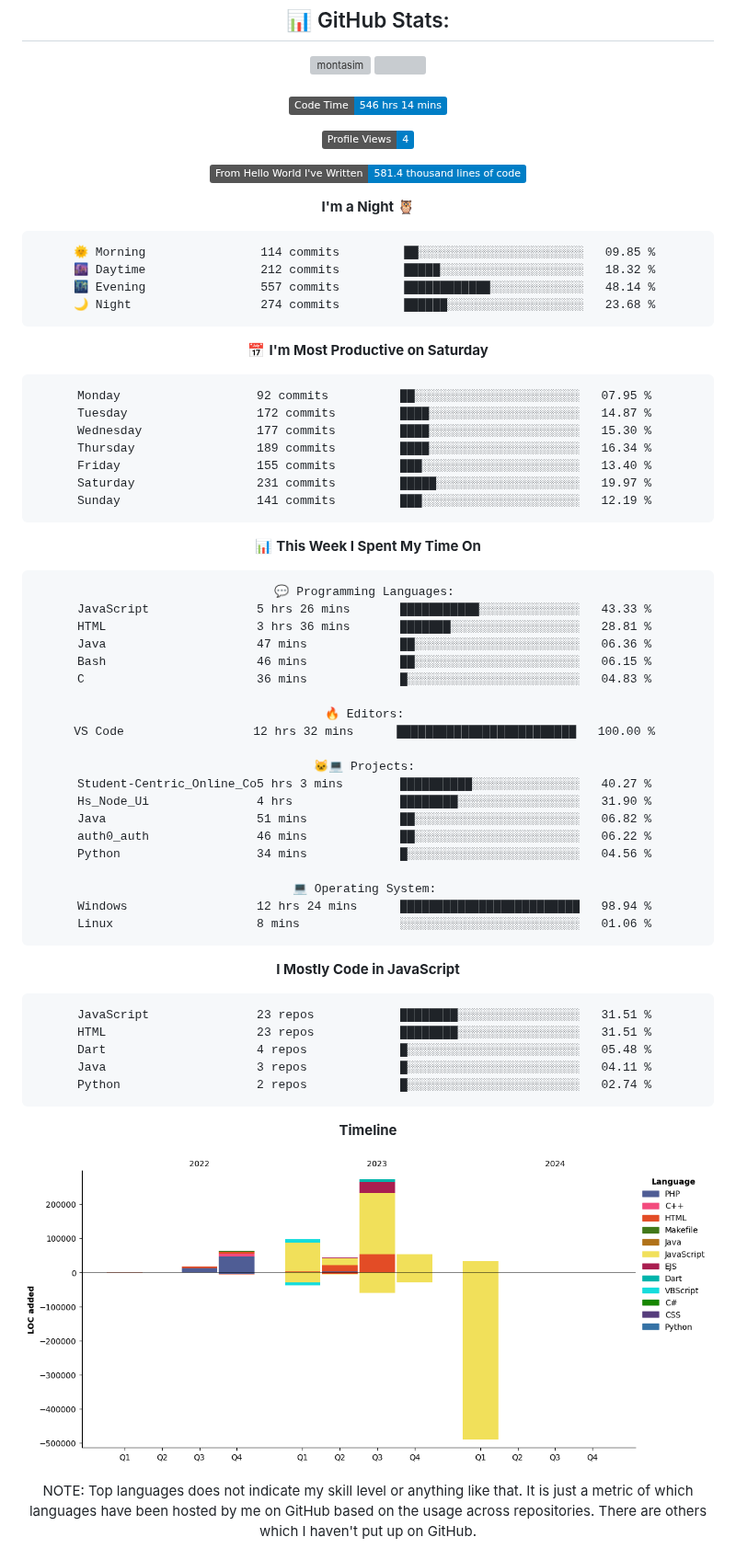
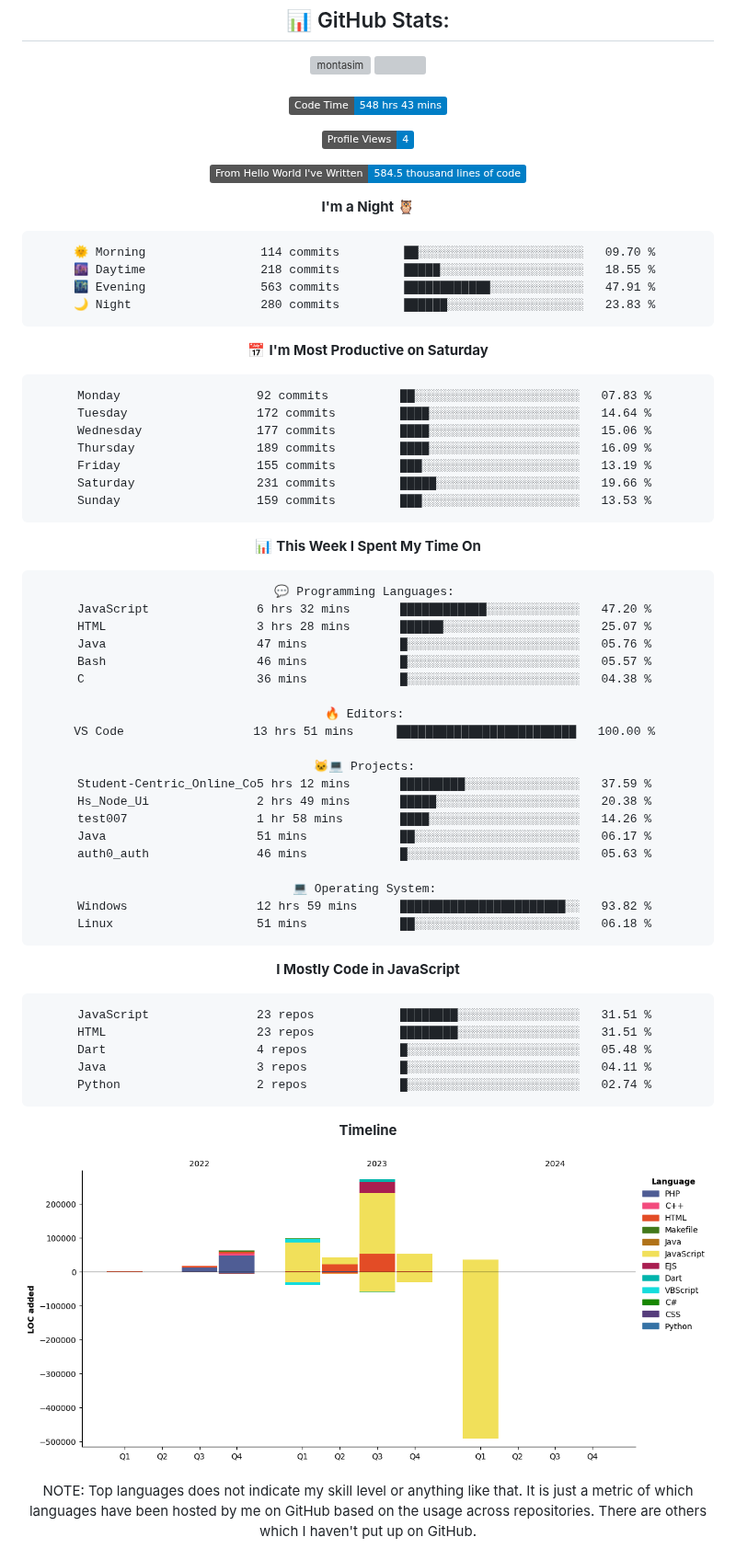
Before and after one commit to ashutosh7i/ashutosh7i, a Markdown page: README.md, the part around the change. Shown at 92% size. GitHub-like rendering; pictures changed too: assets/bar_graph.png; badges without logos; grey boxes are pictures that could not be loaded.

Commit message:
Updated with Dev Metrics

````diff
--- a/README.md
+++ b/README.md
@@ -95,30 +95,30 @@
 
 
 <!--START_SECTION:waka-->
-![Code Time](http://img.shields.io/badge/Code%20Time-546%20hrs%2014%20mins-blue)
+![Code Time](http://img.shields.io/badge/Code%20Time-548%20hrs%2043%20mins-blue)
 
 ![Profile Views](http://img.shields.io/badge/Profile%20Views-4-blue)
 
-![Lines of code](https://img.shields.io/badge/From%20Hello%20World%20I%27ve%20Written-581.4%20thousand%20lines%20of%20code-blue)
+![Lines of code](https://img.shields.io/badge/From%20Hello%20World%20I%27ve%20Written-584.5%20thousand%20lines%20of%20code-blue)
 
 **I'm a Night 🦉**
 
 ```text
-🌞 Morning                114 commits         ██░░░░░░░░░░░░░░░░░░░░░░░   09.85 %
-🌆 Daytime                212 commits         █████░░░░░░░░░░░░░░░░░░░░   18.32 %
-🌃 Evening                557 commits         ████████████░░░░░░░░░░░░░   48.14 %
-🌙 Night                  274 commits         ██████░░░░░░░░░░░░░░░░░░░   23.68 %
+🌞 Morning                114 commits         ██░░░░░░░░░░░░░░░░░░░░░░░   09.70 %
+🌆 Daytime                218 commits         █████░░░░░░░░░░░░░░░░░░░░   18.55 %
+🌃 Evening                563 commits         ████████████░░░░░░░░░░░░░   47.91 %
+🌙 Night                  280 commits         ██████░░░░░░░░░░░░░░░░░░░   23.83 %
 ```
 📅 **I'm Most Productive on Saturday**
 
 ```text
-Monday                   92 commits          ██░░░░░░░░░░░░░░░░░░░░░░░   07.95 %
-Tuesday                  172 commits         ████░░░░░░░░░░░░░░░░░░░░░   14.87 %
-Wednesday                177 commits         ████░░░░░░░░░░░░░░░░░░░░░   15.30 %
-Thursday                 189 commits         ████░░░░░░░░░░░░░░░░░░░░░   16.34 %
-Friday                   155 commits         ███░░░░░░░░░░░░░░░░░░░░░░   13.40 %
-Saturday                 231 commits         █████░░░░░░░░░░░░░░░░░░░░   19.97 %
-Sunday                   141 commits         ███░░░░░░░░░░░░░░░░░░░░░░   12.19 %
+Monday                   92 commits          ██░░░░░░░░░░░░░░░░░░░░░░░   07.83 %
+Tuesday                  172 commits         ████░░░░░░░░░░░░░░░░░░░░░   14.64 %
+Wednesday                177 commits         ████░░░░░░░░░░░░░░░░░░░░░   15.06 %
+Thursday                 189 commits         ████░░░░░░░░░░░░░░░░░░░░░   16.09 %
+Friday                   155 commits         ███░░░░░░░░░░░░░░░░░░░░░░   13.19 %
+Saturday                 231 commits         █████░░░░░░░░░░░░░░░░░░░░   19.66 %
+Sunday                   159 commits         ███░░░░░░░░░░░░░░░░░░░░░░   13.53 %
 ```
 
 
@@ -126,25 +126,25 @@ Sunday                   141 commits         ███░░░░░░░░
 
 ```text
 💬 Programming Languages:
-JavaScript               5 hrs 26 mins       ███████████░░░░░░░░░░░░░░   43.33 %
-HTML                     3 hrs 36 mins       ███████░░░░░░░░░░░░░░░░░░   28.81 %
-Java                     47 mins             ██░░░░░░░░░░░░░░░░░░░░░░░   06.36 %
-Bash                     46 mins             ██░░░░░░░░░░░░░░░░░░░░░░░   06.15 %
-C                        36 mins             █░░░░░░░░░░░░░░░░░░░░░░░░   04.83 %
+JavaScript               6 hrs 32 mins       ████████████░░░░░░░░░░░░░   47.20 %
+HTML                     3 hrs 28 mins       ██████░░░░░░░░░░░░░░░░░░░   25.07 %
+Java                     47 mins             █░░░░░░░░░░░░░░░░░░░░░░░░   05.76 %
+Bash                     46 mins             █░░░░░░░░░░░░░░░░░░░░░░░░   05.57 %
+C                        36 mins             █░░░░░░░░░░░░░░░░░░░░░░░░   04.38 %
 
 🔥 Editors:
-VS Code                  12 hrs 32 mins      █████████████████████████   100.00 %
+VS Code                  13 hrs 51 mins      █████████████████████████   100.00 %
 
 🐱‍💻 Projects:
-Student-Centric_Online_Co5 hrs 3 mins        ██████████░░░░░░░░░░░░░░░   40.27 %
-Hs_Node_Ui               4 hrs               ████████░░░░░░░░░░░░░░░░░   31.90 %
-Java                     51 mins             ██░░░░░░░░░░░░░░░░░░░░░░░   06.82 %
-auth0_auth               46 mins             ██░░░░░░░░░░░░░░░░░░░░░░░   06.22 %
-Python                   34 mins             █░░░░░░░░░░░░░░░░░░░░░░░░   04.56 %
+Student-Centric_Online_Co5 hrs 12 mins       █████████░░░░░░░░░░░░░░░░   37.59 %
+Hs_Node_Ui               2 hrs 49 mins       █████░░░░░░░░░░░░░░░░░░░░   20.38 %
+test007                  1 hr 58 mins        ████░░░░░░░░░░░░░░░░░░░░░   14.26 %
+Java                     51 mins             ██░░░░░░░░░░░░░░░░░░░░░░░   06.17 %
+auth0_auth               46 mins             █░░░░░░░░░░░░░░░░░░░░░░░░   05.63 %
 
 💻 Operating System:
-Windows                  12 hrs 24 mins      █████████████████████████   98.94 %
-Linux                    8 mins              ░░░░░░░░░░░░░░░░░░░░░░░░░   01.06 %
+Windows                  12 hrs 59 mins      ███████████████████████░░   93.82 %
+Linux                    51 mins             ██░░░░░░░░░░░░░░░░░░░░░░░   06.18 %
 ```
 
 **I Mostly Code in JavaScript**
````
